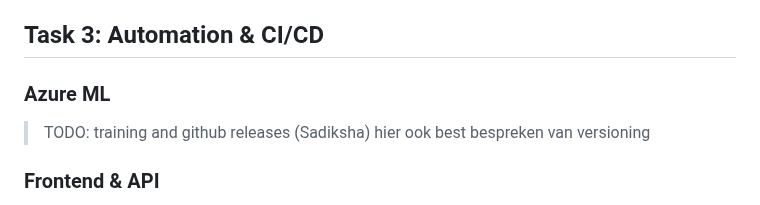
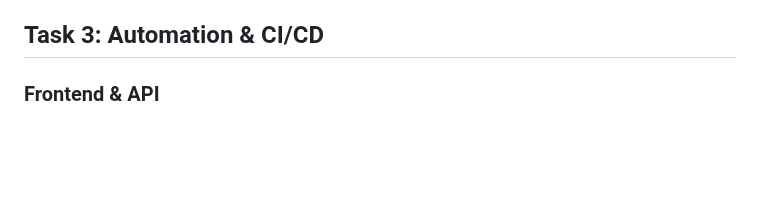
Before and after one commit to LarsMws/mlops-project, a Markdown page: README.md, the part around the change. Rendered like a GitHub page; blank space fills up the shorter version.

```diff
--- a/README.md
+++ b/README.md
@@ -151,9 +151,6 @@ Since we're only using a single endpoint and the API doesn't have to be availabl
 
 
 ## Task 3: Automation & CI/CD
-### Azure ML
-> TODO: training and github releases (Sadiksha)
-> hier ook best bespreken van versioning
 
 ### Frontend & API
 When something is pushed to the `main` branch of this repository, a workflow triggers which builds the Docker images for the frontend and api, and then pushes them to Dockerhub. Consecutively, a job gets executed on a self-hosted github runner which rolls out the new images to kubernetes.
```
